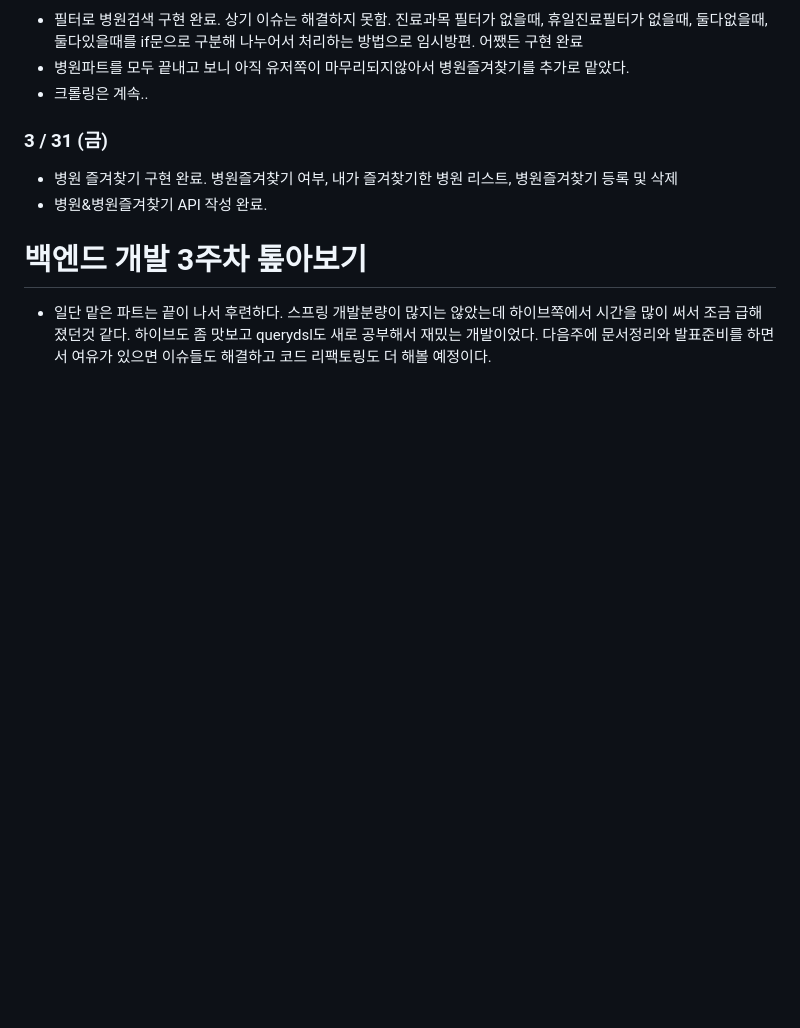
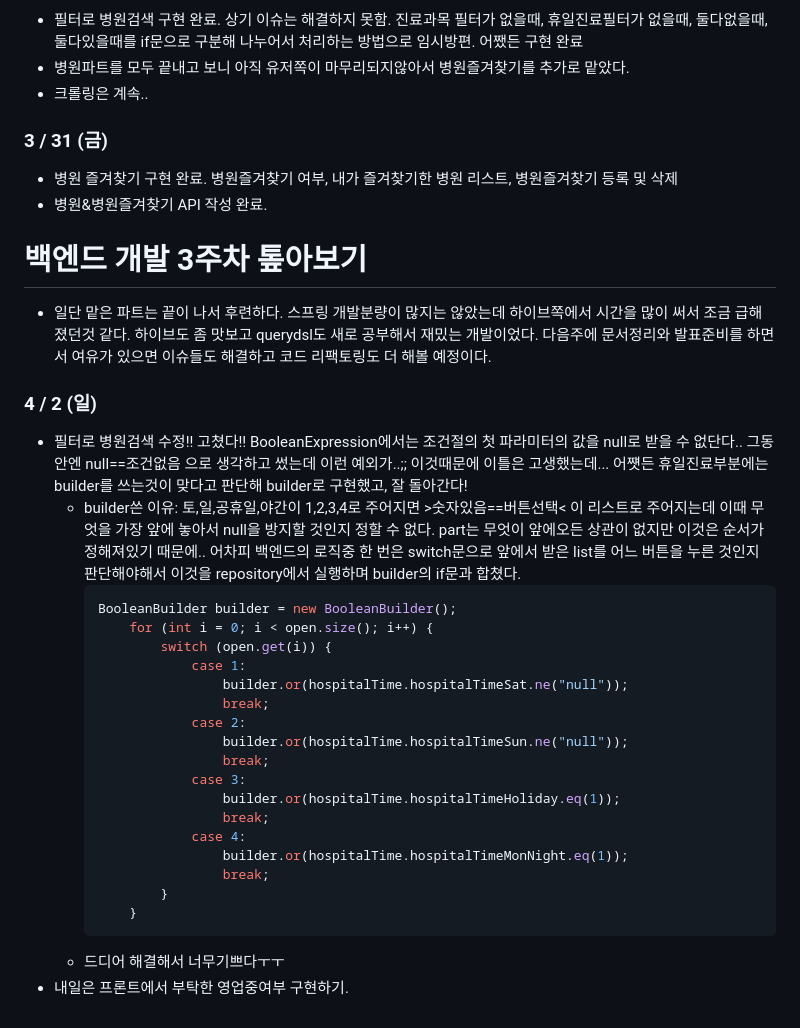
Before and after one commit to ityesmean/customDoctor, a Markdown page: JWH/README.md, the part around the change. GitHub-like rendering; blank space fills up the shorter version.

````diff
--- a/JWH/README.md
+++ b/JWH/README.md
@@ -92,3 +92,28 @@ point와 st_distance_sphere함수 사용을 위해 각고의 노력을 기울였
 
 # 백엔드 개발 3주차 톺아보기
 - 일단 맡은 파트는 끝이 나서 후련하다. 스프링 개발분량이 많지는 않았는데 하이브쪽에서 시간을 많이 써서 조금 급해졌던것 같다. 하이브도 좀 맛보고 querydsl도 새로 공부해서 재밌는 개발이었다. 다음주에 문서정리와 발표준비를 하면서 여유가 있으면 이슈들도 해결하고 코드 리팩토링도 더 해볼 예정이다.
+
+### 4 / 2 (일)
+- 필터로 병원검색 수정!! 고쳤다!! BooleanExpression에서는 조건절의 첫 파라미터의 값을 null로 받을 수 없단다.. 그동안엔 null==조건없음 으로 생각하고 썼는데 이런 예외가..;; 이것때문에 이틀은 고생했는데... 어쩃든 휴일진료부분에는 builder를 쓰는것이 맞다고 판단해 builder로 구현했고, 잘 돌아간다!
+    - builder쓴 이유: 토,일,공휴일,야간이 1,2,3,4로 주어지면 >숫자있음==버튼선택< 이 리스트로 주어지는데 이때 무엇을 가장 앞에 놓아서 null을 방지할 것인지 정할 수 없다. part는 무엇이 앞에오든 상관이 없지만 이것은 순서가 정해져있기 때문에.. 어차피 백엔드의 로직중 한 번은 switch문으로 앞에서 받은 list를 어느 버튼을 누른 것인지 판단해야해서 이것을 repository에서 실행하며 builder의 if문과 합쳤다.
+        ```java
+        BooleanBuilder builder = new BooleanBuilder();
+            for (int i = 0; i < open.size(); i++) {
+                switch (open.get(i)) {
+                    case 1:
+                        builder.or(hospitalTime.hospitalTimeSat.ne("null"));
+                        break;
+                    case 2:
+                        builder.or(hospitalTime.hospitalTimeSun.ne("null"));
+                        break;
+                    case 3:
+                        builder.or(hospitalTime.hospitalTimeHoliday.eq(1));
+                        break;
+                    case 4:
+                        builder.or(hospitalTime.hospitalTimeMonNight.eq(1));
+                        break;
+                }
+            }
+        ```
+    - 드디어 해결해서 너무기쁘다ㅜㅜ
+- 내일은 프론트에서 부탁한 영업중여부 구현하기.
````
